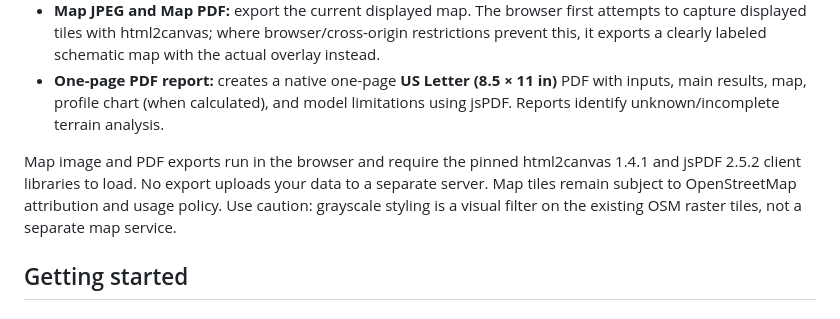
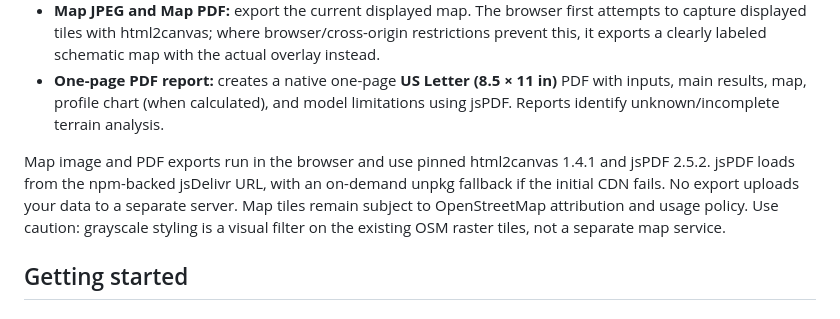
Before and after one commit to Mac1584/tower-horizon, a Markdown page: README.md, the part around the change. Drawn GitHub-style.

Commit message:
Document corrected jsPDF CDN source and automatic backup loader

```diff
--- a/README.md
+++ b/README.md
@@ -151,7 +151,7 @@ The 360-degree scan requests at most three USGS terrain profiles concurrently an
 - **Map JPEG and Map PDF:** export the current displayed map. The browser first attempts to capture displayed tiles with html2canvas; where browser/cross-origin restrictions prevent this, it exports a clearly labeled schematic map with the actual overlay instead.
 - **One-page PDF report:** creates a native one-page **US Letter (8.5 × 11 in)** PDF with inputs, main results, map, profile chart (when calculated), and model limitations using jsPDF. Reports identify unknown/incomplete terrain analysis.
 
-Map image and PDF exports run in the browser and require the pinned html2canvas 1.4.1 and jsPDF 2.5.2 client libraries to load. No export uploads your data to a separate server. Map tiles remain subject to OpenStreetMap attribution and usage policy. Use caution: grayscale styling is a visual filter on the existing OSM raster tiles, not a separate map service.
+Map image and PDF exports run in the browser and use pinned html2canvas 1.4.1 and jsPDF 2.5.2. jsPDF loads from the npm-backed jsDelivr URL, with an on-demand unpkg fallback if the initial CDN fails. No export uploads your data to a separate server. Map tiles remain subject to OpenStreetMap attribution and usage policy. Use caution: grayscale styling is a visual filter on the existing OSM raster tiles, not a separate map service.
 
 ## Getting started
 
```
